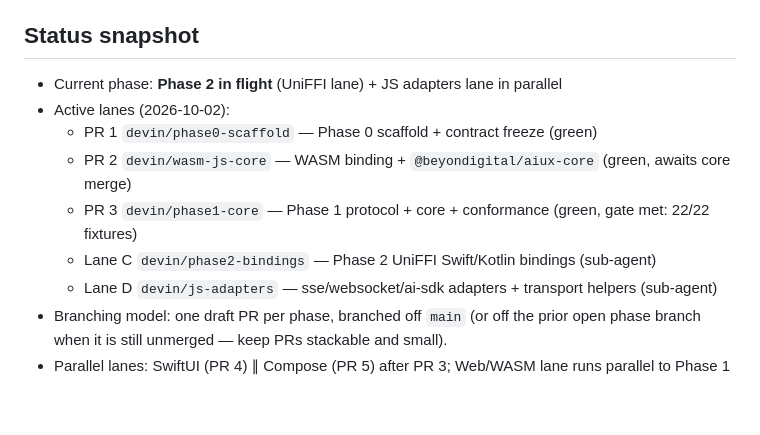
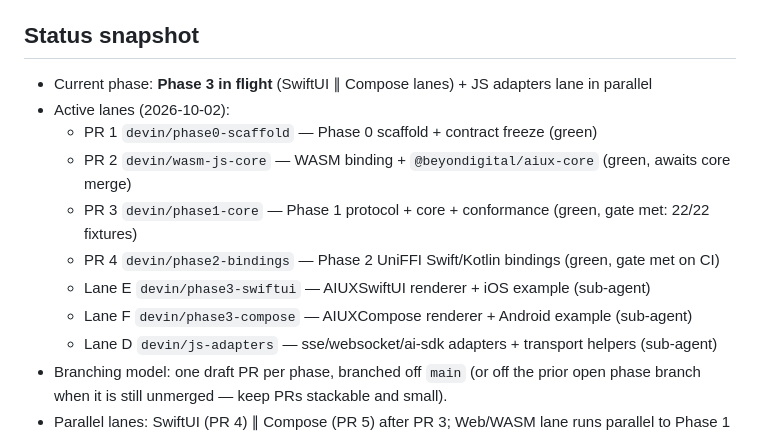
Before and after one commit to Beyon-Digital/AIUX, a Markdown page: TASKS.md, the part around the change. Drawn GitHub-style; blank space fills up the shorter version.

Commit message:
TASKS: snapshot — phase 3 lanes fired

```diff
--- a/TASKS.md
+++ b/TASKS.md
@@ -9,12 +9,14 @@ Legend: `[ ]` todo · `[~]` in progress · `[x]` done · `(_)` blocked/skipped (
 
 ## Status snapshot
 
-- Current phase: **Phase 2 in flight** (UniFFI lane) + JS adapters lane in parallel
+- Current phase: **Phase 3 in flight** (SwiftUI ∥ Compose lanes) + JS adapters lane in parallel
 - Active lanes (2026-10-02):
   - PR 1 `devin/phase0-scaffold` — Phase 0 scaffold + contract freeze (green)
   - PR 2 `devin/wasm-js-core` — WASM binding + `@beyondigital/aiux-core` (green, awaits core merge)
   - PR 3 `devin/phase1-core` — Phase 1 protocol + core + conformance (green, gate met: 22/22 fixtures)
-  - Lane C `devin/phase2-bindings` — Phase 2 UniFFI Swift/Kotlin bindings (sub-agent)
+  - PR 4 `devin/phase2-bindings` — Phase 2 UniFFI Swift/Kotlin bindings (green, gate met on CI)
+  - Lane E `devin/phase3-swiftui` — AIUXSwiftUI renderer + iOS example (sub-agent)
+  - Lane F `devin/phase3-compose` — AIUXCompose renderer + Android example (sub-agent)
   - Lane D `devin/js-adapters` — sse/websocket/ai-sdk adapters + transport helpers (sub-agent)
 - Branching model: one draft PR per phase, branched off `main` (or off the prior
   open phase branch when it is still unmerged — keep PRs stackable and small).
```
